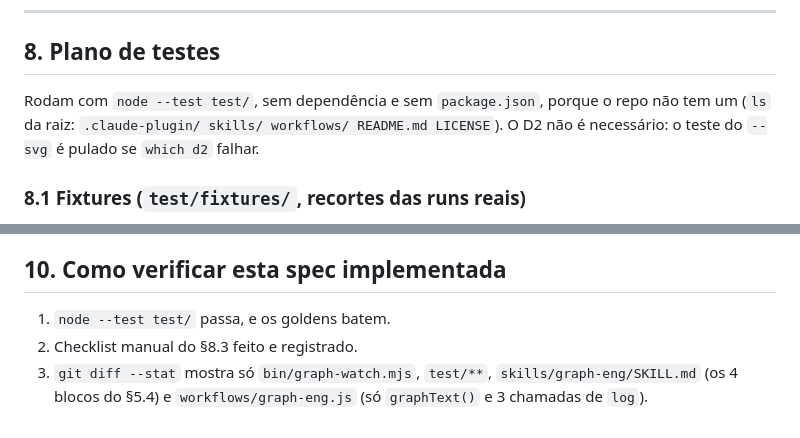
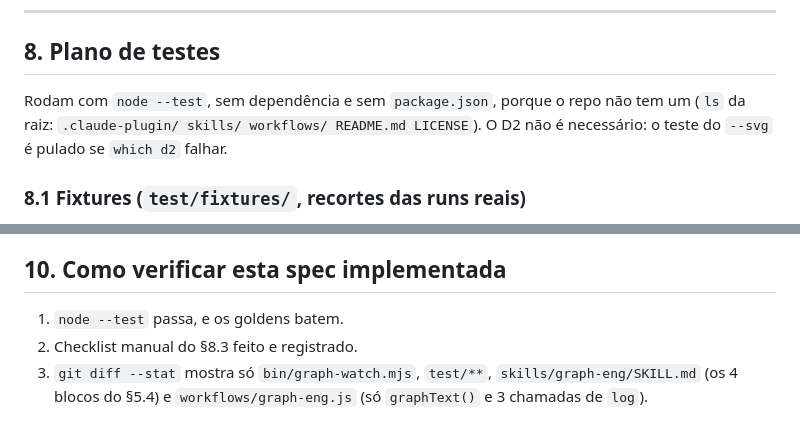
Before and after one commit to Dougladmo/graph-eng, a Markdown page: docs/specs/2026-09-27-visualizacao-design.md, 2 parts joined by grey strips. Drawn GitHub-style.

Commit message:
docs(specs): troca node --test test/ por node --test, que é o que roda no Node 22

```diff
--- a/docs/specs/2026-09-27-visualizacao-design.md
+++ b/docs/specs/2026-09-27-visualizacao-design.md
@@ -655,7 +655,7 @@ outros modos), sempre com o prefixo `graph-eng`. Nenhum modo escreve fora de `os
 
 ## 8. Plano de testes
 
-Rodam com `node --test test/`, sem dependência e sem `package.json`, porque o repo não tem um
+Rodam com `node --test`, sem dependência e sem `package.json`, porque o repo não tem um
 (`ls` da raiz: `.claude-plugin/ skills/ workflows/ README.md LICENSE`). O D2 não é necessário: o
 teste do `--svg` é pulado se `which d2` falhar.
 
@@ -772,7 +772,7 @@ então `goal`, `assessment` e `result` longos são cortados ao copiar.
 
 ## 10. Como verificar esta spec implementada
 
-1. `node --test test/` passa, e os goldens batem.
+1. `node --test` passa, e os goldens batem.
 2. Checklist manual do §8.3 feito e registrado.
 3. `git diff --stat` mostra só `bin/graph-watch.mjs`, `test/**`, `skills/graph-eng/SKILL.md` (os 4
    blocos do §5.4) e `workflows/graph-eng.js` (só `graphText()` e 3 chamadas de `log`).
```
